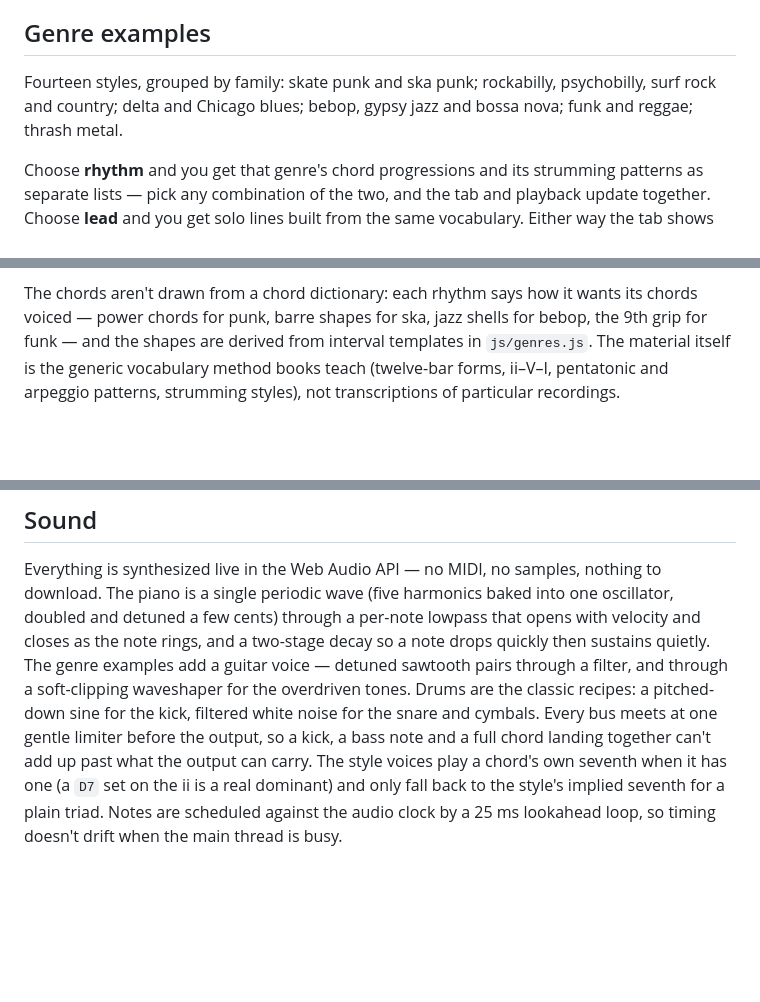
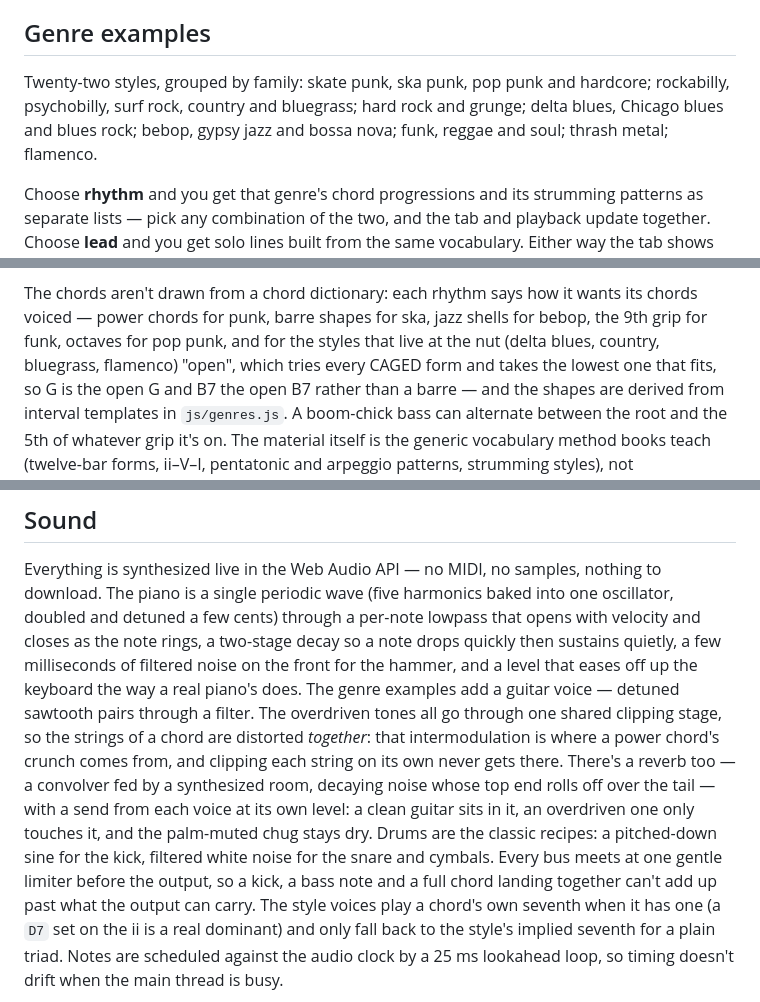
Before and after one commit to jchendy/chords, a Markdown page: README.md, 3 parts joined by grey strips. Rendered like a GitHub page; blank space fills up the shorter version.

Commit message:
Eight new genres, open-position voicings, reverb and drive bus (1/2: docs)
README: the genre list grows to twenty-two, the open voicing and alternating bass are described, and the Sound section covers the shared overdrive stage, the convolution reverb and the piano hammer.

Co-Authored-By: Claude Fable 5.1 <noreply@anthropic.com>

```diff
--- a/README.md
+++ b/README.md
@@ -197,9 +197,10 @@ Open `index.html` in any modern browser. No build step, no dependencies
 
 ## Genre examples
 
-Fourteen styles, grouped by family: skate punk and ska punk; rockabilly,
-psychobilly, surf rock and country; delta and Chicago blues; bebop, gypsy
-jazz and bossa nova; funk and reggae; thrash metal.
+Twenty-two styles, grouped by family: skate punk, ska punk, pop punk and
+hardcore; rockabilly, psychobilly, surf rock, country and bluegrass; hard
+rock and grunge; delta blues, Chicago blues and blues rock; bebop, gypsy jazz
+and bossa nova; funk, reggae and soul; thrash metal; flamenco.
 
 Choose **rhythm** and you get that genre's chord progressions and its
 strumming patterns as separate lists — pick any combination of the two, and
@@ -221,8 +222,13 @@ a power chord is read as major.
 
 The chords aren't drawn from a chord dictionary: each rhythm says how it wants
 its chords voiced — power chords for punk, barre shapes for ska, jazz shells
-for bebop, the 9th grip for funk — and the shapes are derived from interval
-templates in `js/genres.js`. The material itself is the generic vocabulary
+for bebop, the 9th grip for funk, octaves for pop punk, and for the styles
+that live at the nut (delta blues, country, bluegrass, flamenco) "open",
+which tries every CAGED form and takes the lowest one that fits, so G is the
+open G and B7 the open B7 rather than a barre — and the shapes are derived
+from interval templates in `js/genres.js`. A boom-chick bass can alternate
+between the root and the 5th of whatever grip it's on. The material itself
+is the generic vocabulary
 method books teach (twelve-bar forms, ii–V–I, pentatonic and arpeggio
 patterns, strumming styles), not transcriptions of particular recordings.
 
@@ -267,12 +273,20 @@ shapes, regenerate it deliberately rather than editing it to match.
 Everything is synthesized live in the Web Audio API — no MIDI, no samples,
 nothing to download. The piano is a single periodic wave (five harmonics
 baked into one oscillator, doubled and detuned a few cents) through a
-per-note lowpass that opens with velocity and closes as the note rings, and
-a two-stage decay so a note drops quickly then sustains quietly. The genre
-examples add a guitar voice — detuned sawtooth pairs through a filter, and
-through a soft-clipping waveshaper for the overdriven tones. Drums are
-the classic recipes: a pitched-down sine for the kick, filtered white noise
-for the snare and cymbals. Every bus meets at one gentle limiter before the
+per-note lowpass that opens with velocity and closes as the note rings, a
+two-stage decay so a note drops quickly then sustains quietly, a few
+milliseconds of filtered noise on the front for the hammer, and a level that
+eases off up the keyboard the way a real piano's does. The genre examples
+add a guitar voice — detuned sawtooth pairs through a filter. The overdriven
+tones all go through one shared clipping stage, so the strings of a chord
+are distorted *together*: that intermodulation is where a power chord's
+crunch comes from, and clipping each string on its own never gets there.
+There's a reverb too — a convolver fed by a synthesized room, decaying noise
+whose top end rolls off over the tail — with a send from each voice at its
+own level: a clean guitar sits in it, an overdriven one only touches it, and
+the palm-muted chug stays dry. Drums are the classic recipes: a pitched-down
+sine for the kick, filtered white noise for the snare and cymbals. Every bus
+meets at one gentle limiter before the
 output, so a kick, a bass note and a full chord landing together can't add
 up past what the output can carry. The style voices play a chord's own
 seventh when it has one (a `D7` set on the ii is a real dominant) and only
```
